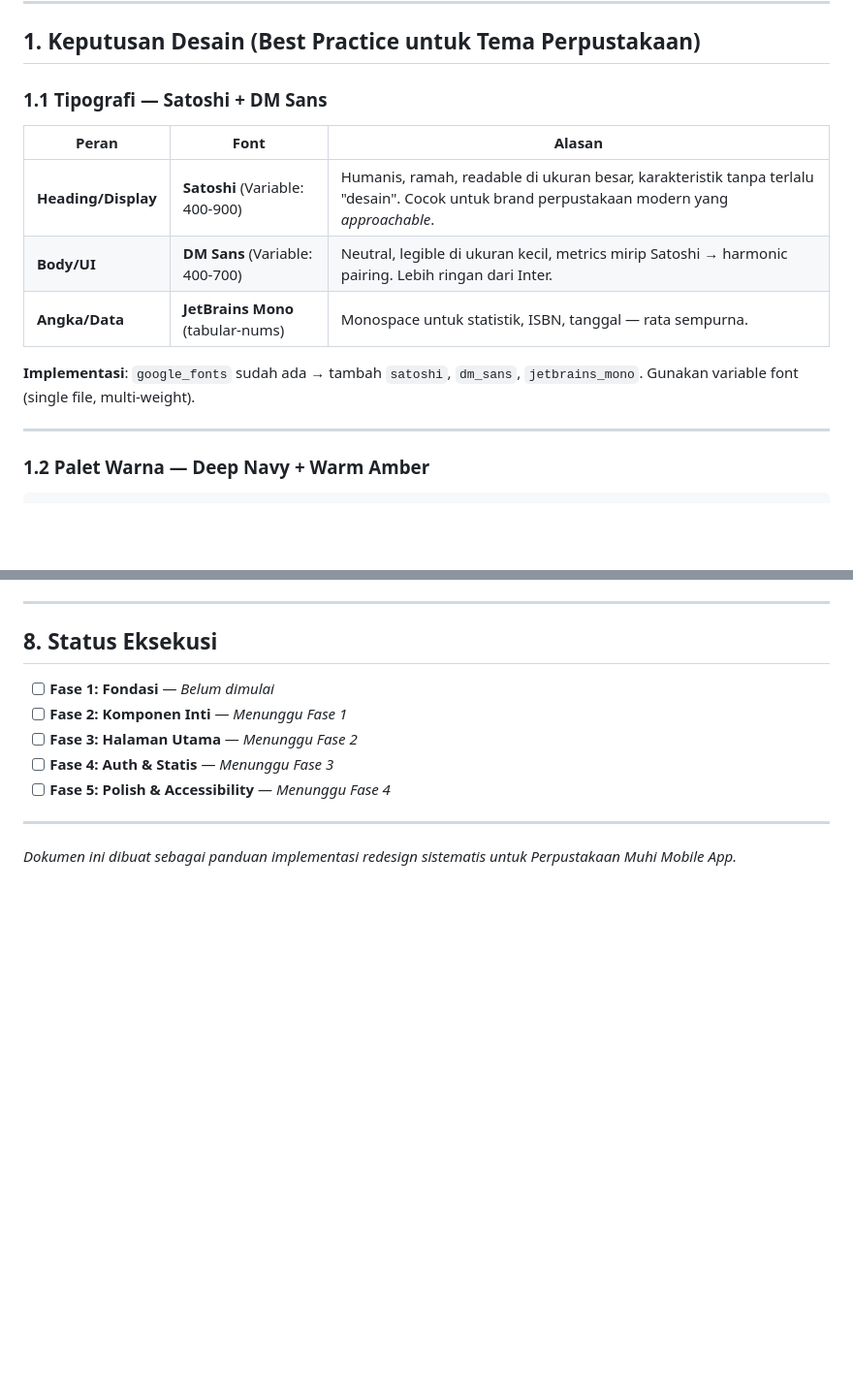
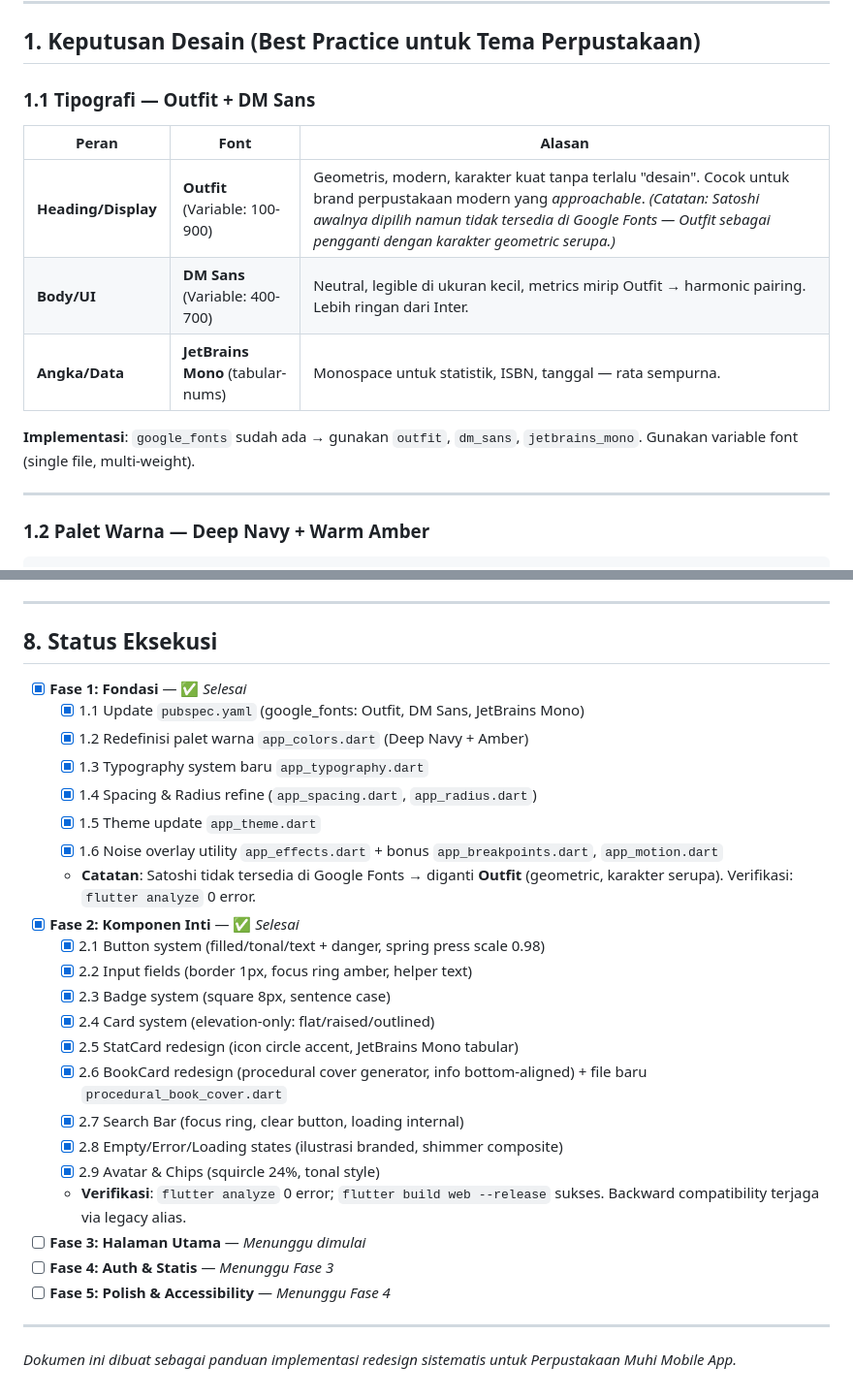
Before and after one commit to baguspradita/perpus-muhi-mobile, a Markdown page: REDESIGN_PLAN.md, 2 parts joined by grey strips. Shown at 97% size. Rendered like a GitHub page; blank space fills up the shorter version.

Commit message:
feat(design): update typography to Outfit and refine implementation details

```diff
--- a/REDESIGN_PLAN.md
+++ b/REDESIGN_PLAN.md
@@ -4,14 +4,14 @@
 
 ## 1. Keputusan Desain (Best Practice untuk Tema Perpustakaan)
 
-### 1.1 Tipografi — **Satoshi + DM Sans**
+### 1.1 Tipografi — **Outfit + DM Sans**
 | Peran | Font | Alasan |
 |-------|------|--------|
-| **Heading/Display** | **Satoshi** (Variable: 400-900) | Humanis, ramah, readable di ukuran besar, karakteristik tanpa terlalu "desain". Cocok untuk brand perpustakaan modern yang *approachable*. |
-| **Body/UI** | **DM Sans** (Variable: 400-700) | Neutral, legible di ukuran kecil, metrics mirip Satoshi → harmonic pairing. Lebih ringan dari Inter. |
+| **Heading/Display** | **Outfit** (Variable: 100-900) | Geometris, modern, karakter kuat tanpa terlalu "desain". Cocok untuk brand perpustakaan modern yang *approachable*. *(Catatan: Satoshi awalnya dipilih namun tidak tersedia di Google Fonts — Outfit sebagai pengganti dengan karakter geometric serupa.)* |
+| **Body/UI** | **DM Sans** (Variable: 400-700) | Neutral, legible di ukuran kecil, metrics mirip Outfit → harmonic pairing. Lebih ringan dari Inter. |
 | **Angka/Data** | **JetBrains Mono** (tabular-nums) | Monospace untuk statistik, ISBN, tanggal — rata sempurna. |
 
-**Implementasi**: `google_fonts` sudah ada → tambah `satoshi`, `dm_sans`, `jetbrains_mono`. Gunakan variable font (single file, multi-weight).
+**Implementasi**: `google_fonts` sudah ada → gunakan `outfit`, `dm_sans`, `jetbrains_mono`. Gunakan variable font (single file, multi-weight).
 
 ---
 
@@ -220,9 +220,26 @@ lib/presentation/pages/
 
 ## 8. Status Eksekusi
 
-- [ ] **Fase 1: Fondasi** — *Belum dimulai*
-- [ ] **Fase 2: Komponen Inti** — *Menunggu Fase 1*
-- [ ] **Fase 3: Halaman Utama** — *Menunggu Fase 2*
+- [x] **Fase 1: Fondasi** — ✅ *Selesai*
+  - [x] 1.1 Update `pubspec.yaml` (google_fonts: Outfit, DM Sans, JetBrains Mono)
+  - [x] 1.2 Redefinisi palet warna `app_colors.dart` (Deep Navy + Amber)
+  - [x] 1.3 Typography system baru `app_typography.dart`
+  - [x] 1.4 Spacing & Radius refine (`app_spacing.dart`, `app_radius.dart`)
+  - [x] 1.5 Theme update `app_theme.dart`
+  - [x] 1.6 Noise overlay utility `app_effects.dart` + bonus `app_breakpoints.dart`, `app_motion.dart`
+  - **Catatan**: Satoshi tidak tersedia di Google Fonts → diganti **Outfit** (geometric, karakter serupa). Verifikasi: `flutter analyze` 0 error.
+- [x] **Fase 2: Komponen Inti** — ✅ *Selesai*
+  - [x] 2.1 Button system (filled/tonal/text + danger, spring press scale 0.98)
+  - [x] 2.2 Input fields (border 1px, focus ring amber, helper text)
+  - [x] 2.3 Badge system (square 8px, sentence case)
+  - [x] 2.4 Card system (elevation-only: flat/raised/outlined)
+  - [x] 2.5 StatCard redesign (icon circle accent, JetBrains Mono tabular)
+  - [x] 2.6 BookCard redesign (procedural cover generator, info bottom-aligned) + file baru `procedural_book_cover.dart`
+  - [x] 2.7 Search Bar (focus ring, clear button, loading internal)
+  - [x] 2.8 Empty/Error/Loading states (ilustrasi branded, shimmer composite)
+  - [x] 2.9 Avatar & Chips (squircle 24%, tonal style)
+  - **Verifikasi**: `flutter analyze` 0 error; `flutter build web --release` sukses. Backward compatibility terjaga via legacy alias.
+- [ ] **Fase 3: Halaman Utama** — *Menunggu dimulai*
 - [ ] **Fase 4: Auth & Statis** — *Menunggu Fase 3*
 - [ ] **Fase 5: Polish & Accessibility** — *Menunggu Fase 4*
 
```
